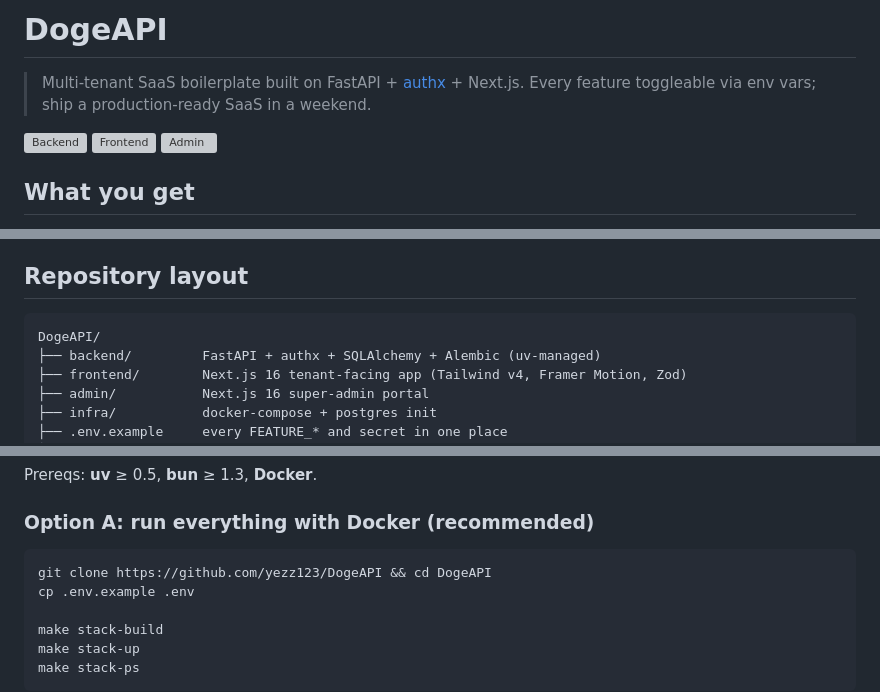
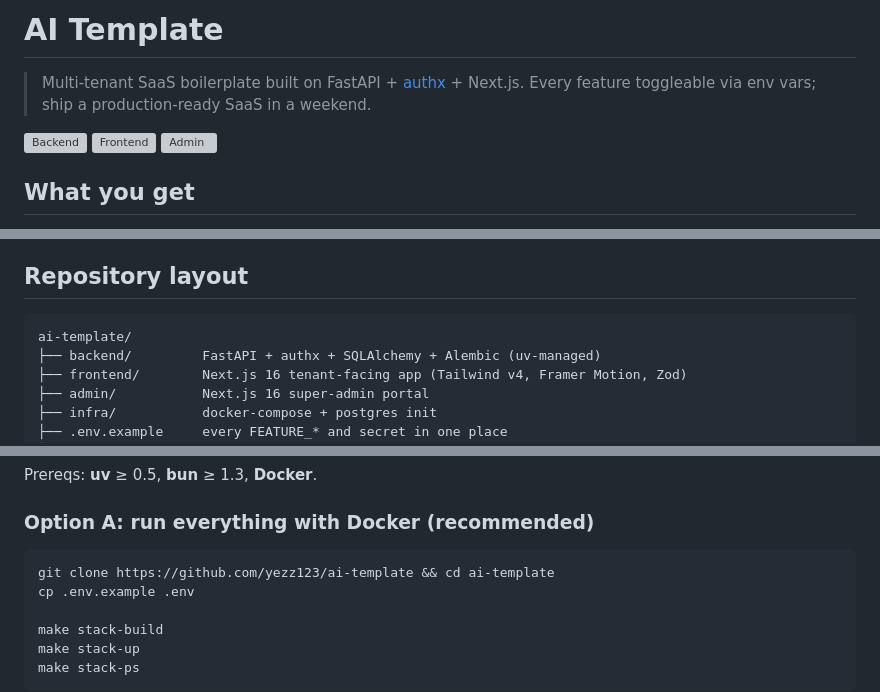
Before and after one commit to superveli/ai-template, a Markdown page: README.md, 3 parts joined by grey strips. GitHub-like rendering; grey boxes are pictures that could not be loaded.

Commit message:
💚 Update README to reflect the new application name

````diff
--- a/README.md
+++ b/README.md
@@ -1,4 +1,4 @@
-# DogeAPI
+# AI Template
 
 > Multi-tenant SaaS boilerplate built on FastAPI + [authx](https://github.com/yezz123/authx) + Next.js. Every feature toggleable via env vars; ship a production-ready SaaS in a weekend.
 
@@ -18,7 +18,7 @@
 ## Repository layout
 
 ```
-DogeAPI/
+ai-template/
 ├── backend/         FastAPI + authx + SQLAlchemy + Alembic (uv-managed)
 ├── frontend/        Next.js 16 tenant-facing app (Tailwind v4, Framer Motion, Zod)
 ├── admin/           Next.js 16 super-admin portal
@@ -43,7 +43,7 @@ Prereqs: **uv** &ge; 0.5, **bun** &ge; 1.3, **Docker**.
 ### Option A: run everything with Docker (recommended)
 
 ```bash
-git clone https://github.com/yezz123/DogeAPI && cd DogeAPI
+git clone https://github.com/yezz123/ai-template && cd ai-template
 cp .env.example .env
 
 make stack-build
````
Also changed, not shown: other parts of README.md (+4 -4 lines).
